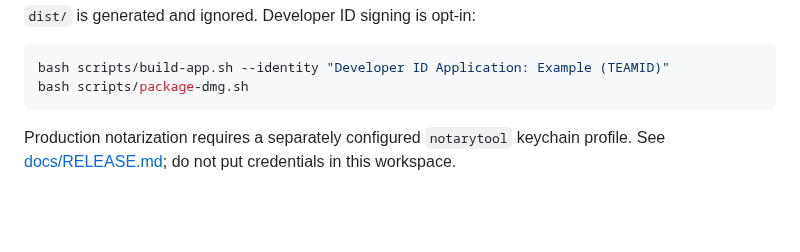
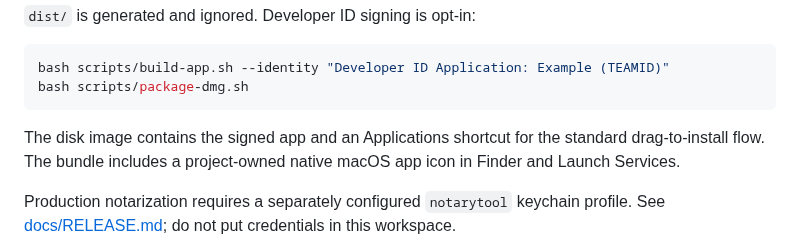
Before and after one commit to mrkbac/tinytaskbar, a Markdown page: README.md, the part around the change. Rendered like a GitHub page; blank space fills up the shorter version.

Commit message:
feat: polish app icon and install image

````diff
--- a/README.md
+++ b/README.md
@@ -51,6 +51,10 @@ plutil -lint dist/TinyTaskbar.app/Contents/Info.plist
 bash scripts/build-app.sh --identity "Developer ID Application: Example (TEAMID)"
 bash scripts/package-dmg.sh
 ```
+
+The disk image contains the signed app and an Applications shortcut for the
+standard drag-to-install flow. The bundle includes a project-owned native macOS
+app icon in Finder and Launch Services.
 
 Production notarization requires a separately configured `notarytool` keychain
 profile. See [docs/RELEASE.md](docs/RELEASE.md); do not put credentials in this
````
Also changed, not shown: docs/RELEASE.md (+2 -2 lines), Resources/AppIcon.png (added), 4 other files.
